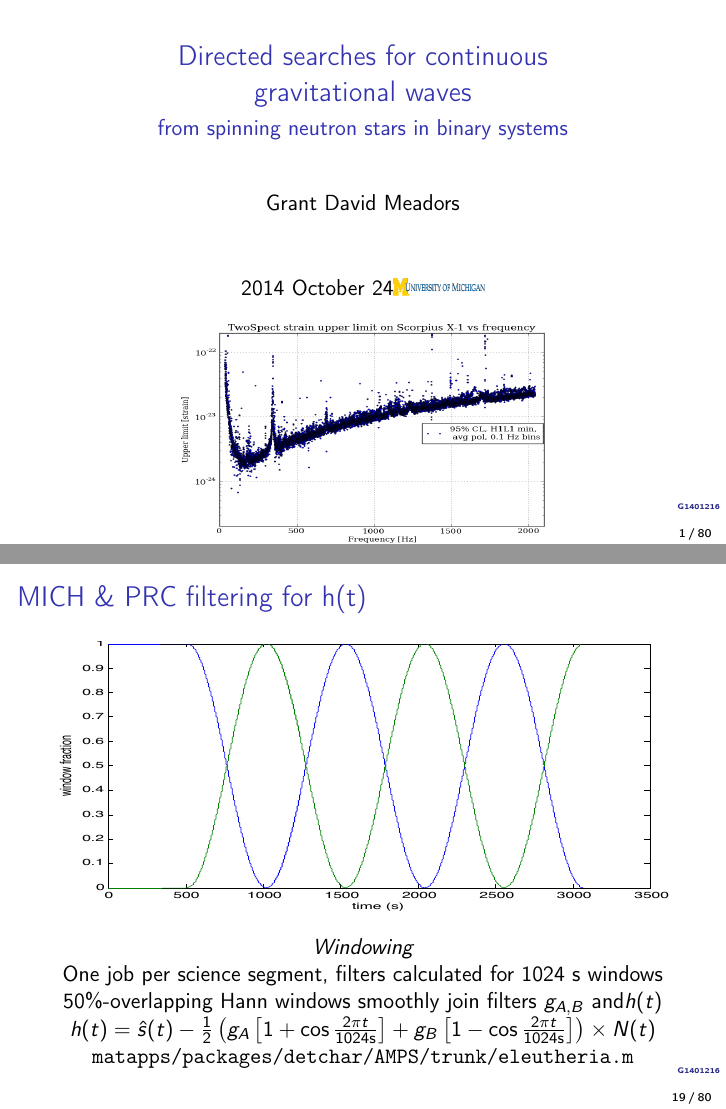
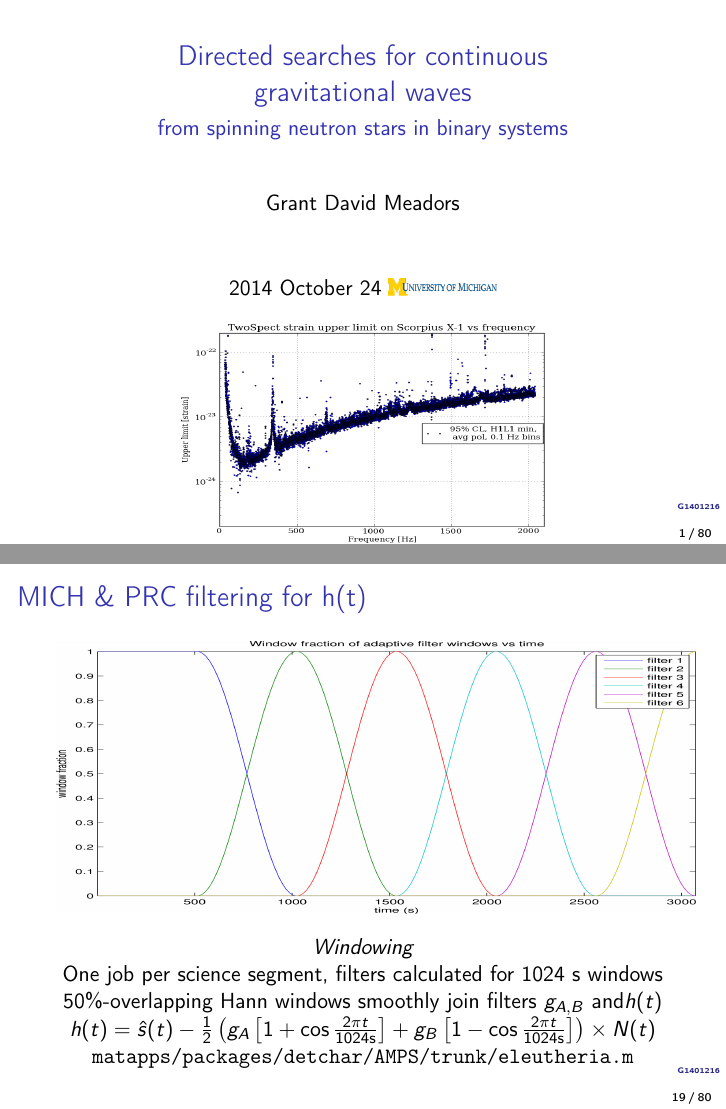
Before and after one commit to grantmeadors/Meadors-Defense, LaTeX slides (Meadors-Defense2014.tex): pages 1 and 19 of 80, joined at a grey line. Compiled offline with pdfLaTeX.

Commit message:
Shuffled slides, adjusted size of various figures, I think this one would seriously be good to present. But may want to look at followup options now.

```diff
--- a/Meadors-Defense2014.tex
+++ b/Meadors-Defense2014.tex
@@ -87,7 +87,7 @@
 %U. of Michigan, Ann Arbor}}
 
 
-\date{2014 October 24\includegraphics[height=0.3cm, width=1.6cm]{plots/michigan.png}}
+\date{2014 October 24~\includegraphics[height=0.3cm, width=1.9cm]{plots/michigan.png}}
 
 \makebeamertitle
 
@@ -441,7 +441,7 @@ $\hat{s}(t)=\{s+\Sigma_{j}(\gamma_{j}\times n_{j})\}(t)-\Sigma_{j}(g_{j}(t)\time
 <2>
 
 \begin{figure}
-\caption{\protect\includegraphics[width=0.85\paperwidth,height=0.5\paperheight]{plots/hann-windows}}
+\caption{\protect\includegraphics[width=0.88\paperwidth,height=0.5\paperheight]{plots/figure10.png}}
 
 
 \emph{Windowing}
```
Also changed, not shown: plots/figure10.png (added).
